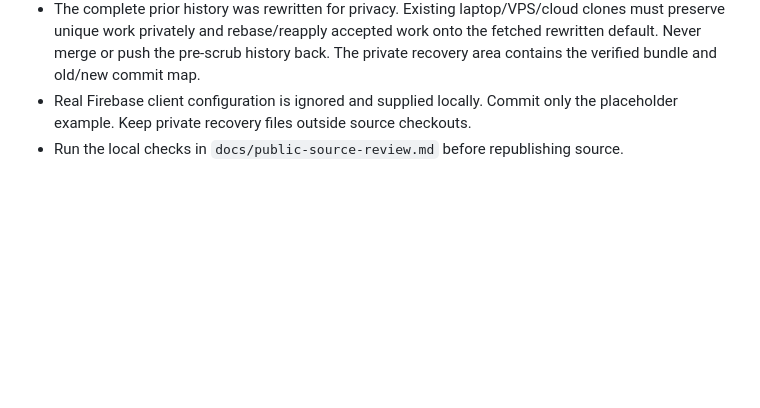
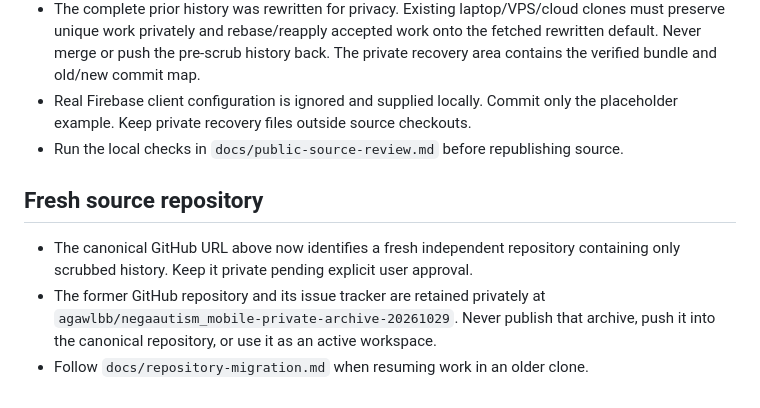
Before and after one commit to agawlbb/negaautism_mobile, a Markdown page: AGENTS.md, the part around the change. GitHub-like rendering; blank space fills up the shorter version.

Commit message:
Record fresh private source repository and recovery archive [skip ci]

```diff
--- a/AGENTS.md
+++ b/AGENTS.md
@@ -31,3 +31,12 @@
 - Real Firebase client configuration is ignored and supplied locally. Commit only
   the placeholder example. Keep private recovery files outside source checkouts.
 - Run the local checks in `docs/public-source-review.md` before republishing source.
+
+## Fresh source repository
+
+- The canonical GitHub URL above now identifies a fresh independent repository
+  containing only scrubbed history. Keep it private pending explicit user approval.
+- The former GitHub repository and its issue tracker are retained privately at
+  `agawlbb/negaautism_mobile-private-archive-20261029`. Never publish that archive,
+  push it into the canonical repository, or use it as an active workspace.
+- Follow `docs/repository-migration.md` when resuming work in an older clone.
```
Also changed, not shown: docs/public-source-review.md (+8 -4 lines), docs/repository-migration.md (added, +44 -0 lines).
